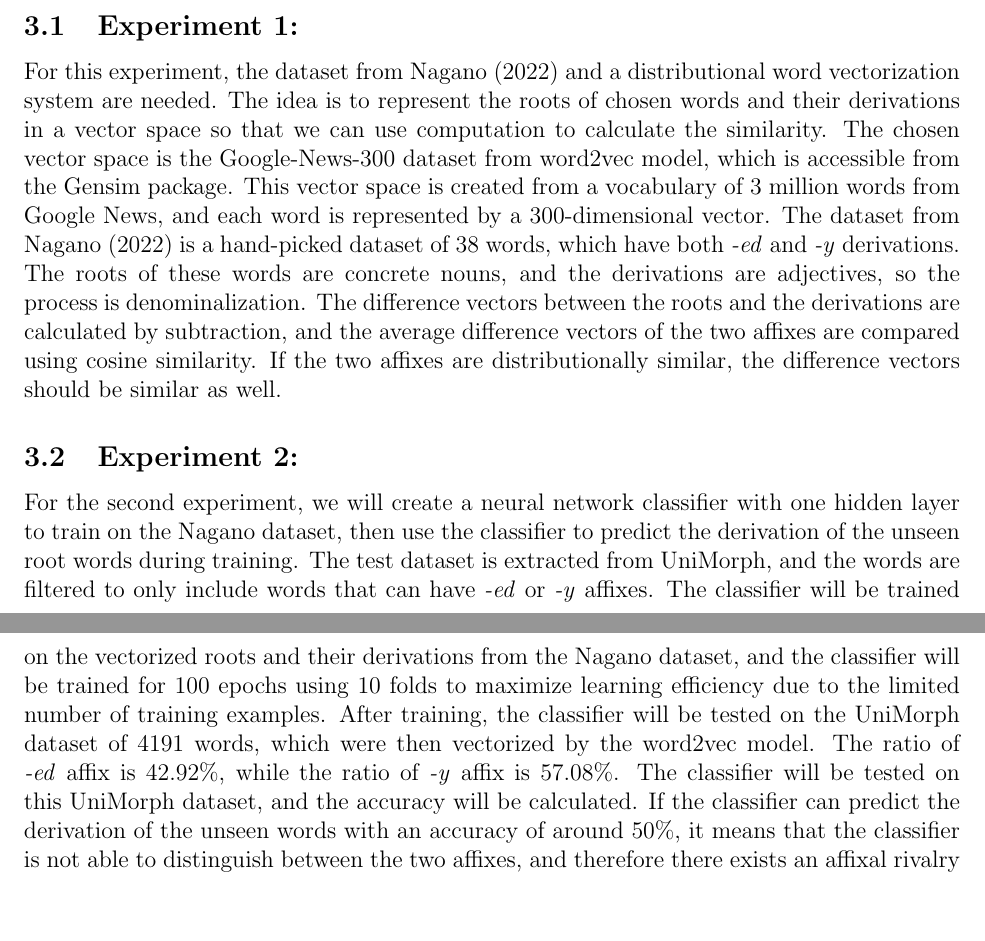
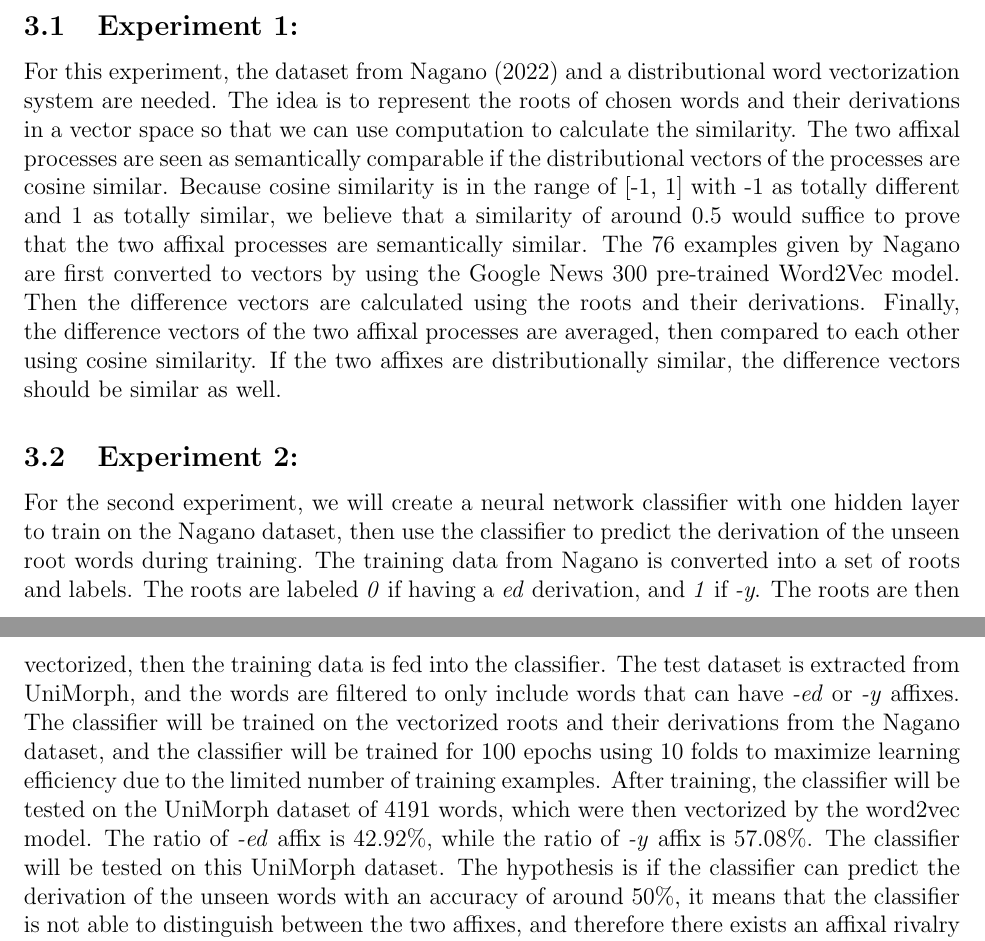
Before and after one commit to HIEUNT1610/Adv-Morphology---Affixal-Rivalry-ed-y, a LaTeX paper (Report.tex): two parts of pages 2 and 3 of 8, joined at a grey line, cut so that both start at the same text, the shorter picture padded with empty space. Compiled offline with pdfLaTeX.

Commit message:
minor tweaks in methodology

```diff
--- a/Report.tex
+++ b/Report.tex
@@ -39,10 +39,10 @@ of affixal rivalry between \emph{-ed} and \emph{-y} in English}
 There are three experiments in this project. To answer the first research question, we calculated and compared the difference vectors between the two affixes to see if they are semantically comparable or not. The second experiment is to train a neural network classifier on these difference vectors, then test the classifier on unseen data, in this case, the data from UniMorph. The last question of augmenting the semantics of the word vectors using the semantic retrofitting method was addressed in the third experiment.
 
 \subsection{Experiment 1:}
-    For this experiment, the dataset from Nagano (2022) and a distributional word vectorization system are needed. The idea is to represent the roots of chosen words and their derivations in a vector space so that we can use computation to calculate the similarity. The chosen vector space is the Google-News-300 dataset from word2vec model, which is accessible from the Gensim package. This vector space is created from a vocabulary of 3 million words from Google News, and each word is represented by a 300-dimensional vector. The dataset from Nagano (2022) is a hand-picked dataset of 38 words, which have both \emph{-ed} and \emph{-y} derivations. The roots of these words are concrete nouns, and the derivations are adjectives, so the process is denominalization. The difference vectors between the roots and the derivations are calculated by subtraction, and the average difference vectors of the two affixes are compared using cosine similarity. If the two affixes are distributionally similar, the difference vectors should be similar as well.
+    For this experiment, the dataset from Nagano (2022) and a distributional word vectorization system are needed. The idea is to represent the roots of chosen words and their derivations in a vector space so that we can use computation to calculate the similarity. The two affixal processes are seen as semantically comparable if the distributional vectors of the processes are cosine similar. Because cosine similarity is in the range of [-1, 1] with -1 as totally different and 1 as totally similar, we believe that a similarity of around 0.5 would suffice to prove that the two affixal processes are semantically similar. The 76 examples given by Nagano are first converted to vectors by using the Google News 300 pre-trained Word2Vec model. Then the difference vectors are calculated using the roots and their derivations. Finally, the difference vectors of the two affixal processes are averaged, then compared to each other using cosine similarity. If the two affixes are distributionally similar, the difference vectors should be similar as well.
 
 \subsection{Experiment 2:}
-    For the second experiment, we will create a neural network classifier with one hidden layer to train on the Nagano dataset, then use the classifier to predict the derivation of the unseen root words during training. The test dataset is extracted from UniMorph, and the words are filtered to only include words that can have \emph{-ed} or \emph{-y} affixes. The classifier will be trained on the vectorized roots and their derivations from the Nagano dataset, and the classifier will be trained for 100 epochs using 10 folds to maximize learning efficiency due to the limited number of training examples. After training, the classifier will be tested on the UniMorph dataset of 4191 words, which were then vectorized by the word2vec model. The ratio of \emph{-ed} affix is 42.92\%, while the ratio of \emph{-y} affix is 57.08\%. The classifier will be tested on this UniMorph dataset, and the accuracy will be calculated. If the classifier can predict the derivation of the unseen words with an accuracy of around 50\%, it means that the classifier is not able to distinguish between the two affixes, and therefore there exists an affixal rivalry between the two affixes.
+    For the second experiment, we will create a neural network classifier with one hidden layer to train on the Nagano dataset, then use the classifier to predict the derivation of the unseen root words during training. The training data from Nagano is converted into a set of roots and labels. The roots are labeled \emph{0} if having a \emph{ed} derivation, and \emph{1} if \emph{-y}. The roots are then vectorized, then the training data is fed into the classifier. The test dataset is extracted from UniMorph, and the words are filtered to only include words that can have \emph{-ed} or \emph{-y} affixes. The classifier will be trained on the vectorized roots and their derivations from the Nagano dataset, and the classifier will be trained for 100 epochs using 10 folds to maximize learning efficiency due to the limited number of training examples. After training, the classifier will be tested on the UniMorph dataset of 4191 words, which were then vectorized by the word2vec model. The ratio of \emph{-ed} affix is 42.92\%, while the ratio of \emph{-y} affix is 57.08\%. The classifier will be tested on this UniMorph dataset. The hypothesis is if the classifier can predict the derivation of the unseen words with an accuracy of around 50\%, it means that the classifier is not able to distinguish between the two affixes, and therefore there exists an affixal rivalry between the two affixes.
 
 \subsection{Experiment 3:}
     Semantic retrofitting is a method to improve the quality of the word vectors by using the semantic information (synonyms, antonyms, hyper/hyponyms) from a lexicon.
```
Also changed, not shown: Report.pdf, 3 other files.
